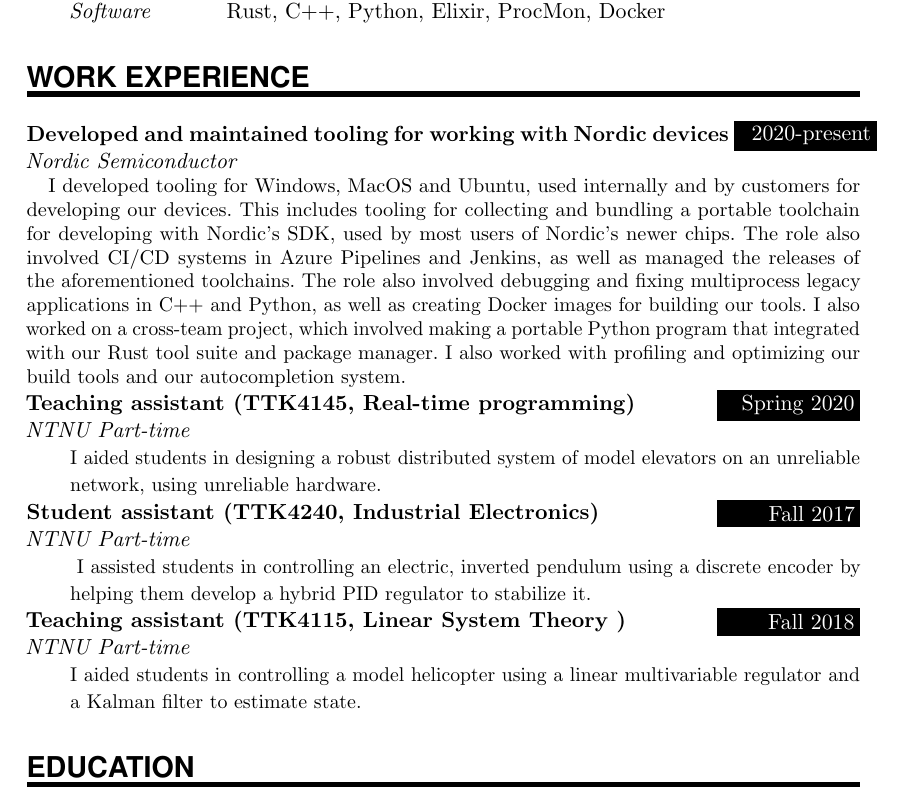
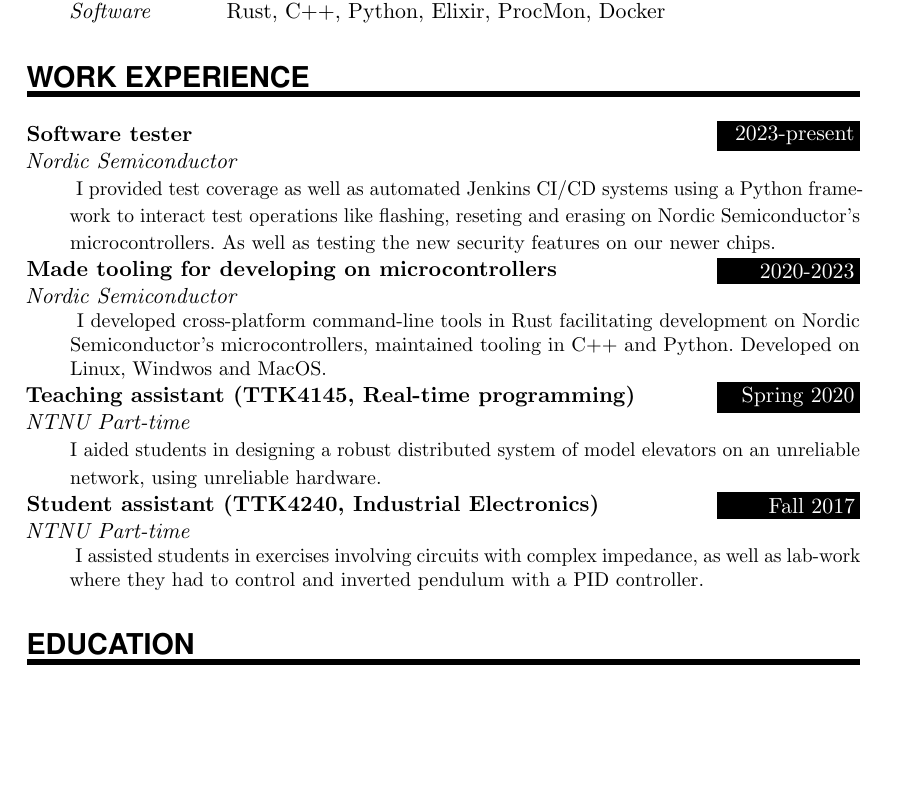
Before and after one commit to jornbh/CV-fors-k, a LaTeX document (main.tex): part of page 1 of 2, cut so that both start at the same text, the shorter picture padded with empty space. Compiled offline with pdfLaTeX.

Commit message:
One attempt

```diff
--- a/main.tex
+++ b/main.tex
@@ -143,20 +143,26 @@
 % I developed Continuous integration systems for Nordic's software using Jenkins.
 % }
 
-\EducationEntry{Developed and maintained tooling for working with Nordic devices}{2020-present}{Nordic Semiconductor}{
+\EducationEntry{Software tester}{2023-present}{Nordic Semiconductor}{
+I provided test coverage as well as automated Jenkins CI/CD systems using a Python framework to interact test operations like flashing, reseting and erasing on Nordic Semiconductor's microcontrollers. As well as testing the new security features on our newer chips.
+}
+\EducationEntry{Made tooling for developing on microcontrollers}{2020-2023}{Nordic Semiconductor}{
 % Short
 % I developed cross-platform tooling used internally and by customers for developing our devices.
 % This included testing, profiling and parallelizing Rust, Python and Bash programs.
+I developed cross-platform command-line tools in Rust facilitating development on Nordic Semiconductor's microcontrollers, maintained tooling in C++ and Python. Developed on Linux, Windwos and MacOS.
 
-I developed tooling for Windows, MacOS and Ubuntu, used internally and by customers for developing our devices. This includes tooling for collecting and bundling a portable toolchain for developing with Nordic's SDK, used by most users of Nordic's newer chips. The role also involved CI/CD systems in Azure Pipelines and Jenkins, as well as managed the releases of the aforementioned toolchains. The role also involved debugging and fixing multiprocess legacy applications in C++ and Python, as well as creating Docker images for building our tools.
-I also worked on a cross-team project, which involved making a portable Python program that integrated with our Rust tool suite and package manager. I also worked with profiling and optimizing our build tools and our autocompletion system.
 
+
+% I developed tooling for Windows, MacOS and Ubuntu, used internally and by customers for developing our devices. This includes tooling for collecting and bundling a portable toolchain for developing with Nordic's SDK, used by most users of Nordic's newer chips. The role also involved CI/CD systems in Azure Pipelines and Jenkins, as well as managed the releases of the aforementioned toolchains. The role also involved debugging and fixing multiprocess legacy applications in C++ and Python, as well as creating Docker images for building our tools.
+% I also worked on a cross-team project, which involved making a portable Python program that integrated with our Rust tool suite and package manager. I also worked with profiling and optimizing our build tools and our autocompletion system.
+%
 % low
 % This included creating and migrating Continuous Integration systems, as well as migrating them to Azure Pipelines and Jenkins
 % I was responsible for maintaining and deprecating our Python/C++ libraries and tools.
-
-
-
+%
+%
+%
 % ##Things I have done in Nordic
 % - testing device-lib
 % - toolchain-bundler
@@ -215,12 +221,14 @@
 %Indel-studass
 \EducationEntry{Student assistant (TTK4240, Industrial Electronics)}{Fall 2017}{NTNU Part-time}
 {
-I assisted students in controlling an electric, inverted pendulum using a discrete encoder by helping them develop a hybrid PID regulator to stabilize it.
+I assisted students in exercises involving circuits with complex impedance, as well as lab-work where they had to control and inverted pendulum with a PID controller.
+
+% I assisted students in controlling an electric, inverted pendulum using a discrete encoder by helping them develop a hybrid PID regulator to stabilize it.
 }
 
-\EducationEntry{Teaching assistant (TTK4115, Linear System Theory )}{Fall 2018}{NTNU Part-time}
-{I aided students in controlling a model helicopter using a linear multivariable regulator and a Kalman filter to estimate state.
-}
+% \EducationEntry{Teaching assistant (TTK4115, Linear System Theory )}{Fall 2018}{NTNU Part-time}
+% {I aided students in controlling a model helicopter using a linear multivariable regulator and a Kalman filter to estimate state.
+% }
 
 
 %%% Education
```
Also changed, not shown: basic-cover-letter.txt (added, +3 -0 lines).
